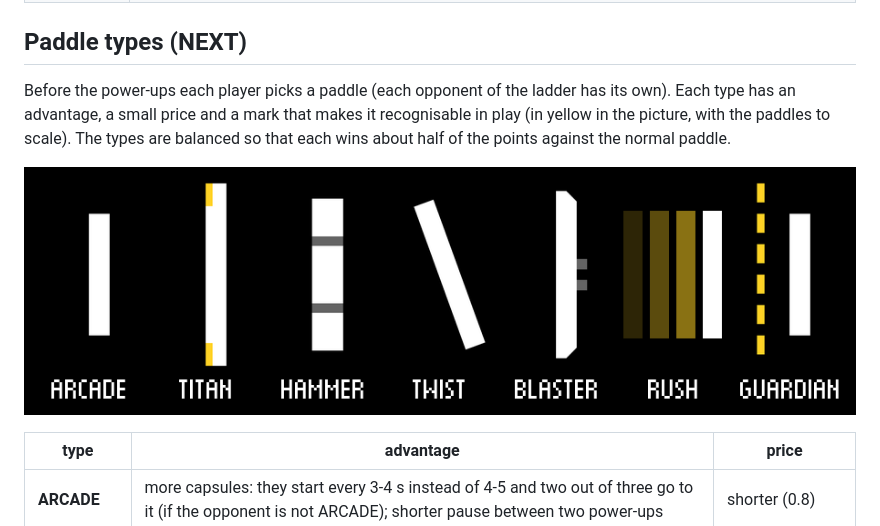
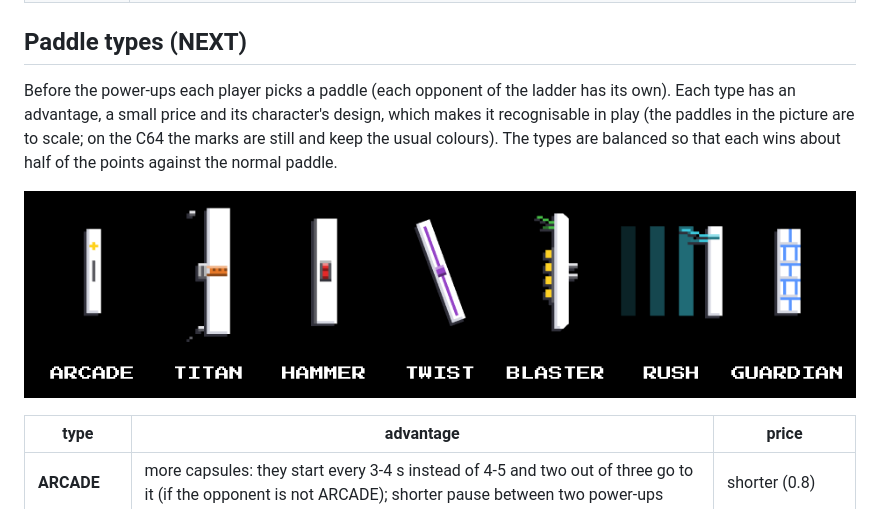
Before and after one commit to Schermobianco/PaddWS, a Markdown page: docs/en/how-to-play.md, the part around the change. GitHub-like rendering; pictures changed too: docs/icons/paddles.png.

```diff
--- a/docs/en/how-to-play.md
+++ b/docs/en/how-to-play.md
@@ -60,8 +60,9 @@ Each capsule shows the symbol of its power-up:
 
 ## Paddle types (NEXT)
 
-Before the power-ups each player picks a paddle (each opponent of the ladder has its own). Each type has an advantage, a small price and a mark that makes it recognisable in
-play (in yellow in the picture, with the paddles to scale). The types are balanced so that each
+Before the power-ups each player picks a paddle (each opponent of the ladder has its own). Each type has an advantage, a small price and its character's design, which makes it
+recognisable in play (the paddles in the picture are to scale; on the C64 the marks are still and
+keep the usual colours). The types are balanced so that each
 wins about half of the points against the normal paddle.
 
 ![The seven paddle types, to scale, with their marks](../icons/paddles.png)
```
Also changed, not shown: docs/it/come-si-gioca.md (+3 -2 lines), 2 other files.
